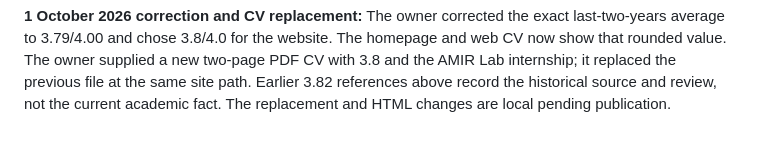
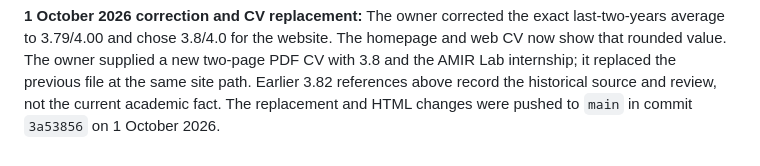
Before and after one commit to ForhanShahriarFahim/ForhanShahriarFahim.github.io, a Markdown page: ONE-PAGE-ROADMAP.md, the part around the change. GitHub-like rendering.

Commit message:
Record CV replacement publication

```diff
--- a/ONE-PAGE-ROADMAP.md
+++ b/ONE-PAGE-ROADMAP.md
@@ -642,4 +642,4 @@ The homepage and web CV now show that rounded value. The owner supplied a new
 two-page PDF CV with 3.8 and the AMIR Lab internship; it replaced the previous
 file at the same site path. Earlier 3.82 references above record the historical
 source and review, not the current academic fact. The replacement and HTML
-changes are local pending publication.
+changes were pushed to `main` in commit `3a53856` on 1 October 2026.
```
